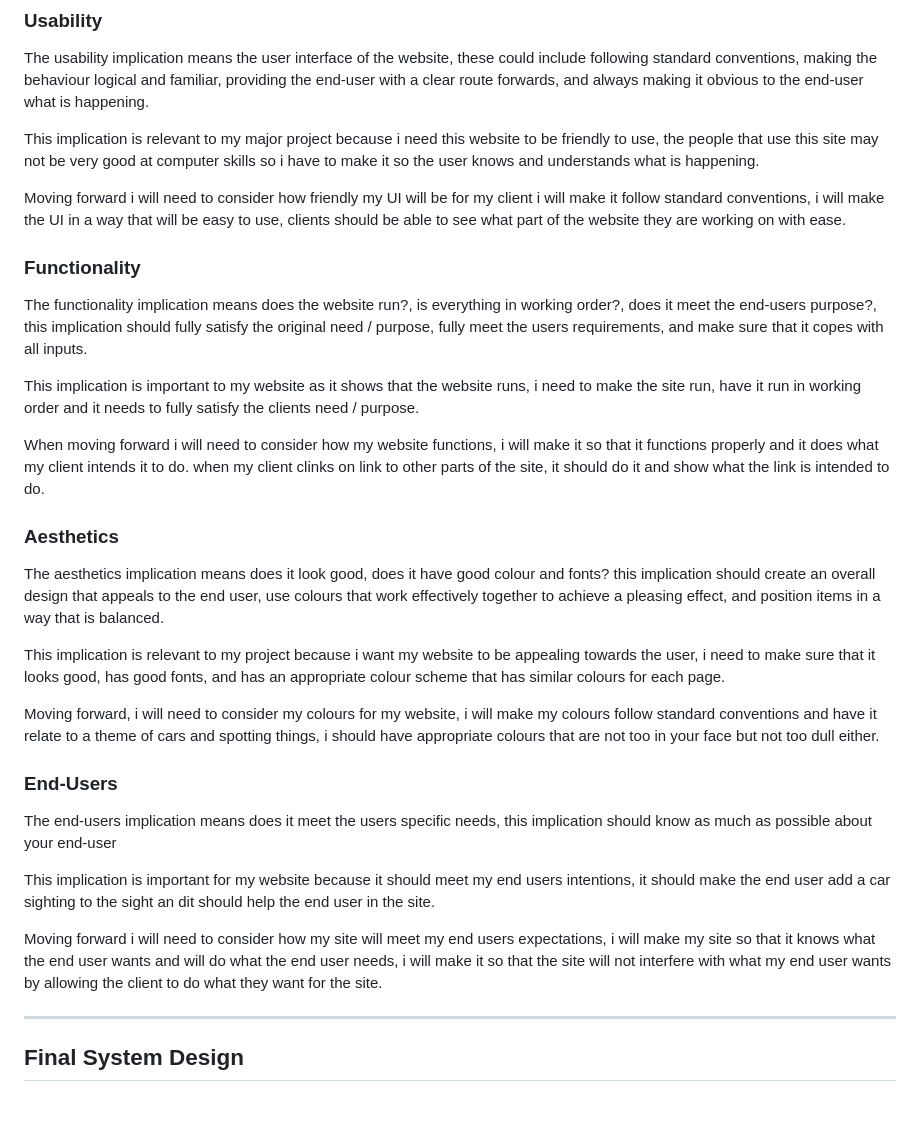
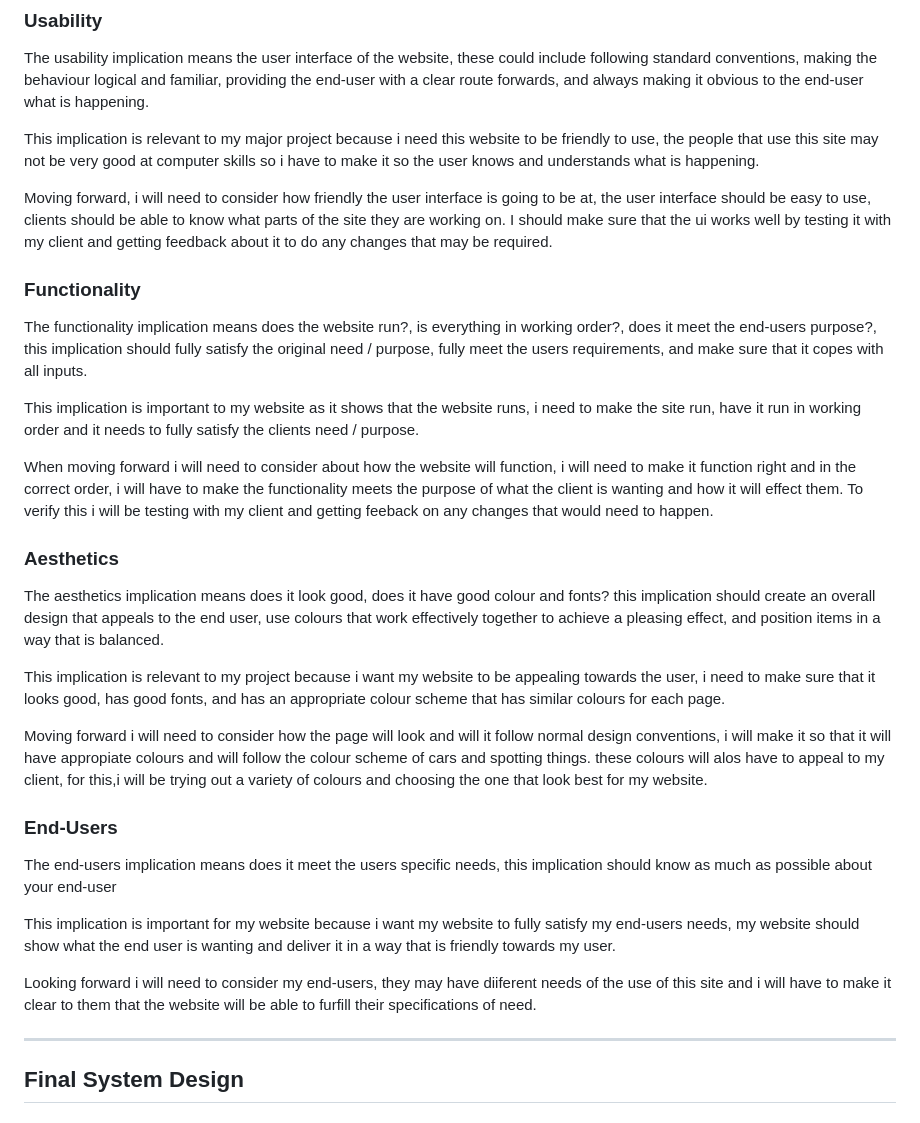
Before and after one commit to Waimea-jdsheridan2/200_DTD-Assessment, a Markdown page: Design.md, the part around the change. GitHub-like rendering.

Commit message:
done some things.

```diff
--- a/Design.md
+++ b/Design.md
@@ -34,7 +34,7 @@ The usability implication means the user interface of the website, these could i
 
 This implication is relevant to my major project because i need this website to be friendly to use, the people that use this site may not be very good at computer skills so i have to make it so the user knows and understands what is happening.
 
-Moving forward i will need to consider how friendly my UI will be for my client i will make it follow standard conventions, i will make the UI in a way that will be easy to use, clients should be able to see what part of the website they are working on with ease.
+Moving forward, i will need to consider how friendly the user interface is going to be at, the user interface should be easy to use, clients should be able to know what parts of the site they are working on. I should make sure that the ui works well by testing it with my client and getting feedback about it to do any changes that may be required.
 
 ### Functionality
 
@@ -42,7 +42,7 @@ The functionality implication means does the website run?, is everything in work
 
 This implication is important to my website as it shows that the website runs, i need to make the site run, have it run in working order and it needs to fully satisfy the clients need / purpose.
 
-When moving forward i will need to consider how my website functions, i will make it so that it functions properly and it does what my client intends it to do. when my client clinks on link to other parts of the site, it should do it and show what the link is intended to do.
+When moving forward i will need to consider about how the website will function, i will need to make it function right and in the correct order, i will have to make the functionality meets the purpose of what the client is wanting and how it will effect them. To verify this i will be testing with my client and getting feeback on any changes that would need to happen.
 
 ###  Aesthetics
 
@@ -50,15 +50,15 @@ The aesthetics implication means does it look good, does it have good colour and
 
 This implication is relevant to my project because i want my website to be appealing towards the user, i need to make sure that it looks good, has good fonts, and has an appropriate colour scheme that has similar colours for each page.
 
-Moving forward, i will need to consider my colours for my website, i will make my colours follow standard conventions and have it relate to a theme of cars and spotting things, i should have appropriate colours that are not too in your face but not too dull either.
+Moving forward i will need to consider how the page will look and will it follow normal design conventions, i will make it so that it will have appropiate colours and will follow the colour scheme of cars and spotting things. these colours will alos have to appeal to my client, for this,i will be trying out a variety of colours and choosing the one that look best for my website.
 
 ###  End-Users
 
 The end-users implication means does it meet the users specific needs, this implication should know as much as possible about your end-user
 
-This implication is important for my website because it should meet my end users intentions, it should make the end user add a car sighting to the sight an dit should help the end user in the site.
+This implication is important for my website because i want my website to fully satisfy my end-users needs, my website should show what the end user is wanting and deliver it in a way that is friendly towards my user.
 
-Moving forward i will need to consider how my site will meet my end users expectations, i will make my site so that it knows what the end user wants and will do what the end user needs, i will make it so that the site will not interfere with what my end user wants by allowing the client to do what they want for the site.
+Looking forward i will need to consider my end-users, they may have diiferent needs of the use of this site and i will have to make it clear to them that the website will be able to furfill their specifications of need.
 
 
 -------------------------------------------------
```
